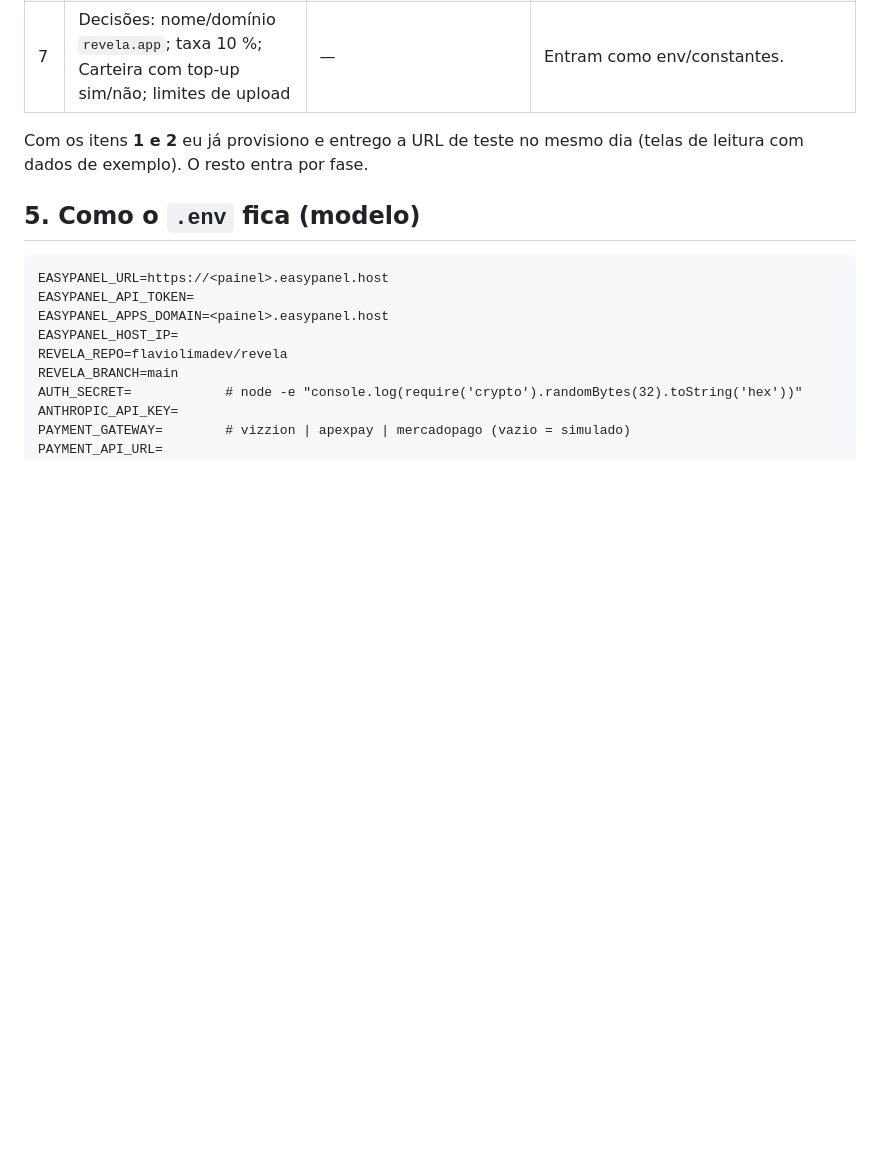
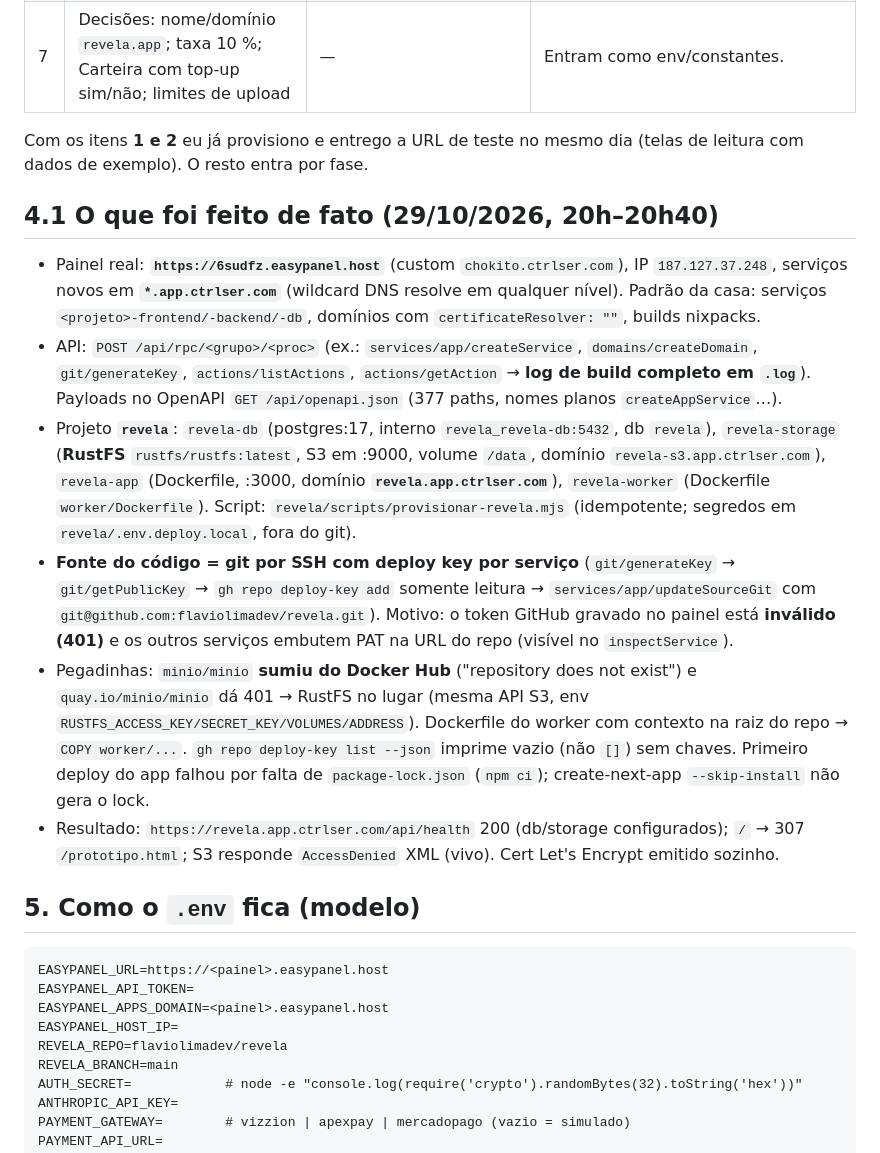
Before and after one commit to flaviolimadev/claude-mind, a Markdown page: modules/fotoapp/INFRA-EASYPANEL.md, the part around the change. GitHub-like rendering; blank space fills up the shorter version.

Commit message:
fotoapp: estado real do provisionamento do Revela no EasyPanel 6sudfz (RustFS, deploy keys, pegadinhas)
Co-Authored-By: Claude Fable 5.1 <noreply@anthropic.com>

````diff
--- a/modules/fotoapp/INFRA-EASYPANEL.md
+++ b/modules/fotoapp/INFRA-EASYPANEL.md
@@ -67,6 +67,31 @@ C6 **não** serve ao Revela (precisa liberar o download na hora).
 Com os itens **1 e 2** eu já provisiono e entrego a URL de teste no mesmo dia (telas de leitura com
 dados de exemplo). O resto entra por fase.
 
+## 4.1 O que foi feito de fato (29/10/2026, 20h–20h40)
+
+- Painel real: **`https://6sudfz.easypanel.host`** (custom `chokito.ctrlser.com`), IP `187.127.37.248`,
+  serviços novos em **`*.app.ctrlser.com`** (wildcard DNS resolve em qualquer nível). Padrão da casa:
+  serviços `<projeto>-frontend/-backend/-db`, domínios com `certificateResolver: ""`, builds nixpacks.
+- API: `POST /api/rpc/<grupo>/<proc>` (ex.: `services/app/createService`, `domains/createDomain`,
+  `git/generateKey`, `actions/listActions`, `actions/getAction` → **log de build completo em `.log`**).
+  Payloads no OpenAPI `GET /api/openapi.json` (377 paths, nomes planos `createAppService`…).
+- Projeto **`revela`**: `revela-db` (postgres:17, interno `revela_revela-db:5432`, db `revela`),
+  `revela-storage` (**RustFS** `rustfs/rustfs:latest`, S3 em :9000, volume `/data`, domínio
+  `revela-s3.app.ctrlser.com`), `revela-app` (Dockerfile, :3000, domínio **`revela.app.ctrlser.com`**),
+  `revela-worker` (Dockerfile `worker/Dockerfile`). Script: `revela/scripts/provisionar-revela.mjs`
+  (idempotente; segredos em `revela/.env.deploy.local`, fora do git).
+- **Fonte do código = git por SSH com deploy key por serviço** (`git/generateKey` → `git/getPublicKey`
+  → `gh repo deploy-key add` somente leitura → `services/app/updateSourceGit` com
+  `git@github.com:flaviolimadev/revela.git`). Motivo: o token GitHub gravado no painel está
+  **inválido (401)** e os outros serviços embutem PAT na URL do repo (visível no `inspectService`).
+- Pegadinhas: `minio/minio` **sumiu do Docker Hub** ("repository does not exist") e `quay.io/minio/minio`
+  dá 401 → RustFS no lugar (mesma API S3, env `RUSTFS_ACCESS_KEY/SECRET_KEY/VOLUMES/ADDRESS`).
+  Dockerfile do worker com contexto na raiz do repo → `COPY worker/...`. `gh repo deploy-key list --json`
+  imprime vazio (não `[]`) sem chaves. Primeiro deploy do app falhou por falta de `package-lock.json`
+  (`npm ci`); create-next-app `--skip-install` não gera o lock.
+- Resultado: `https://revela.app.ctrlser.com/api/health` 200 (db/storage configurados); `/` → 307
+  `/prototipo.html`; S3 responde `AccessDenied` XML (vivo). Cert Let's Encrypt emitido sozinho.
+
 ## 5. Como o `.env` fica (modelo)
 
 ```
````
